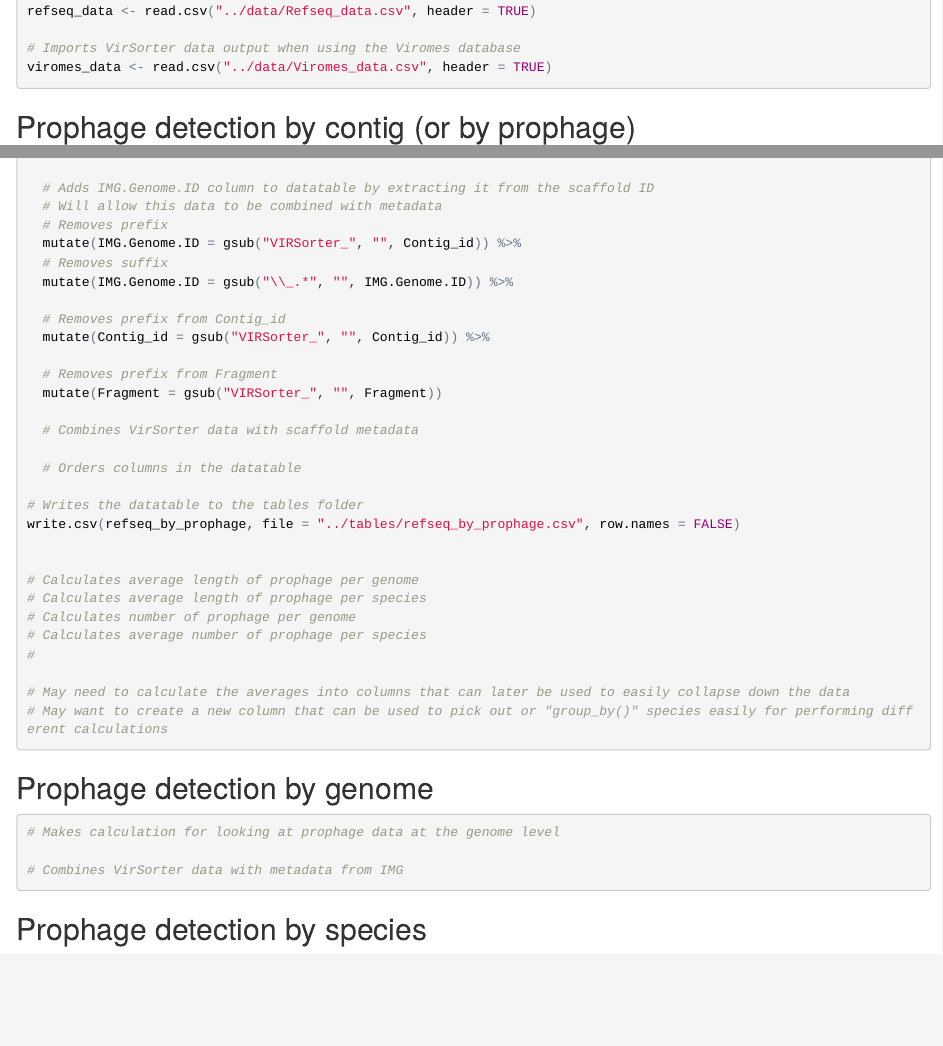
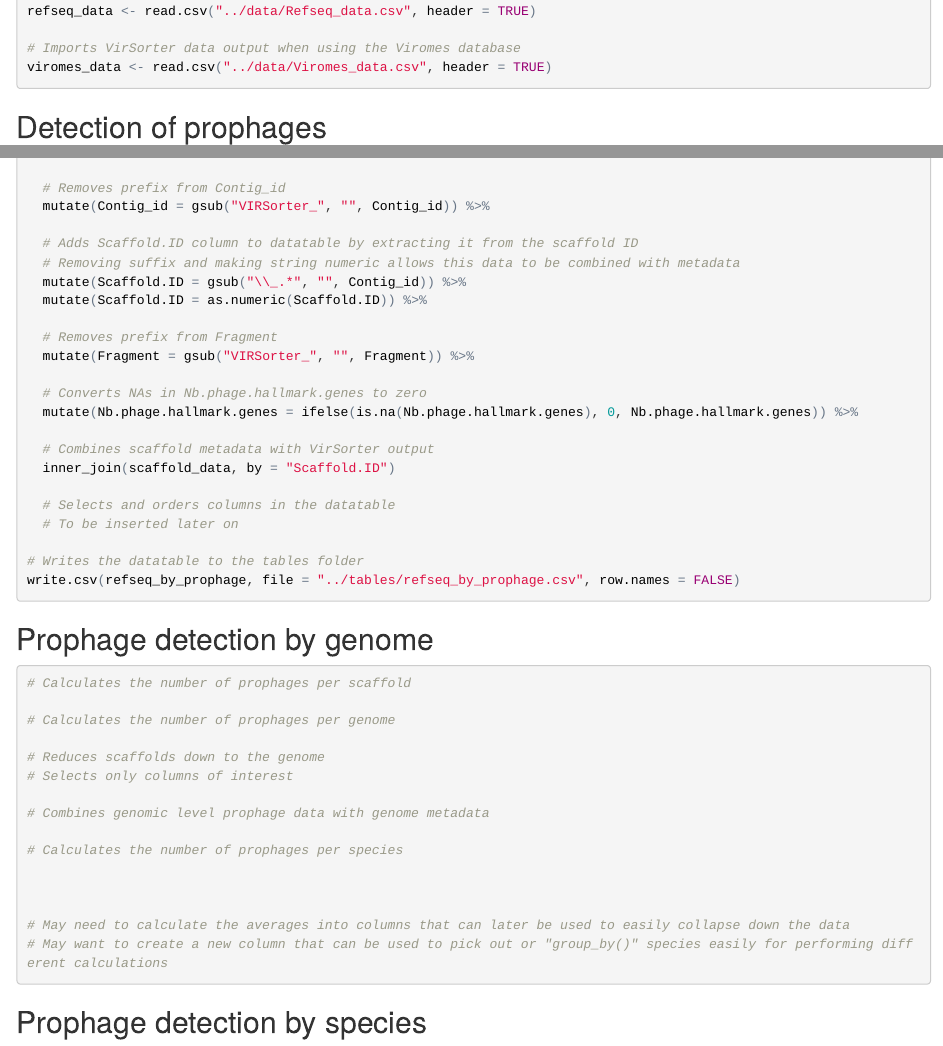
Before and after one commit to mattjtuttle/marine_genome_analysis, an R Markdown document (R/Virsorter_data_analysis.Rmd): the page in a window 1100 px wide, from 1310 px down, and a second part further down, joined at a grey line. The pictures show the output file R/Virsorter_data_analysis.html that the author committed with the source, opened offline.

Commit message:
Deleted useless notes

````diff
--- a/R/Virsorter_data_analysis.Rmd
+++ b/R/Virsorter_data_analysis.Rmd
@@ -80,42 +80,35 @@ viromes_data <- read.csv("../data/Viromes_data.csv", header = TRUE)
 
 ```
 
-## Prophage detection by contig (or by prophage)
+## Detection of prophages
 
 ```{r}
 
 # Makes changes to VirSorter output datatable to give more information about found prophages
 refseq_by_prophage <- refseq_data %>%
 
-  # Adds IMG.Scaffold.ID column to datatable by extracting it from the scaffold ID
-  # Will allow this data to be combined with metadata
-  # Removes prefix
-  mutate(IMG.Scaffold.ID = gsub("VIRSorter_", "", Contig_id)) %>%
-  # Removes suffix
-  mutate(IMG.Scaffold.ID = gsub("\\_.*", "", IMG.Scaffold.ID)) %>%
-
   # Removes prefix from Contig_id
   mutate(Contig_id = gsub("VIRSorter_", "", Contig_id)) %>%
 
+  # Adds Scaffold.ID column to datatable by extracting it from the scaffold ID
+  # Removing suffix and making string numeric allows this data to be combined with metadata
+  mutate(Scaffold.ID = gsub("\\_.*", "", Contig_id)) %>%
+  mutate(Scaffold.ID = as.numeric(Scaffold.ID)) %>%
+
   # Removes prefix from Fragment
-  mutate(Fragment = gsub("VIRSorter_", "", Fragment))
+  mutate(Fragment = gsub("VIRSorter_", "", Fragment)) %>%
 
-  # Combines VirSorter data with scaffold metadata
+  # Converts NAs in Nb.phage.hallmark.genes to zero
+  mutate(Nb.phage.hallmark.genes = ifelse(is.na(Nb.phage.hallmark.genes), 0, Nb.phage.hallmark.genes)) %>%
 
-  # Orders columns in the datatable
+  # Combines scaffold metadata with VirSorter output
+  inner_join(scaffold_data, by = "Scaffold.ID")
+
+  # Selects and orders columns in the datatable
+  # To be inserted later on
 
 # Writes the datatable to the tables folder
 write.csv(refseq_by_prophage, file = "../tables/refseq_by_prophage.csv", row.names = FALSE)
-
-
-# Calculates average length of prophage per genome
-# Calculates average length of prophage per species
-# Calculates number of prophage per genome
-# Calculates average number of prophage per species
-#
-
-# May need to calculate the averages into columns that can later be used to easily collapse down the data
-# May want to create a new column that can be used to pick out or "group_by()" species easily for performing different calculations
 
 ```
 
@@ -123,9 +116,21 @@ write.csv(refseq_by_prophage, file = "../tables/refseq_by_prophage.csv", row.nam
 
 ```{r}
 
-# Makes calculation for looking at prophage data at the genome level
+# Calculates the number of prophages per scaffold
 
-# Combines VirSorter data with metadata from IMG
+# Calculates the number of prophages per genome
+
+# Reduces scaffolds down to the genome
+# Selects only columns of interest
+
+# Combines genomic level prophage data with genome metadata
+
+# Calculates the number of prophages per species
+
+
+
+# May need to calculate the averages into columns that can later be used to easily collapse down the data
+# May want to create a new column that can be used to pick out or "group_by()" species easily for performing different calculations
 
 ```
 
````
Also changed, not shown: R/Virsorter_data_analysis.html, R/Virsorter_data_analysis.md, R/Virsorter_data_analysis.nb.html.
